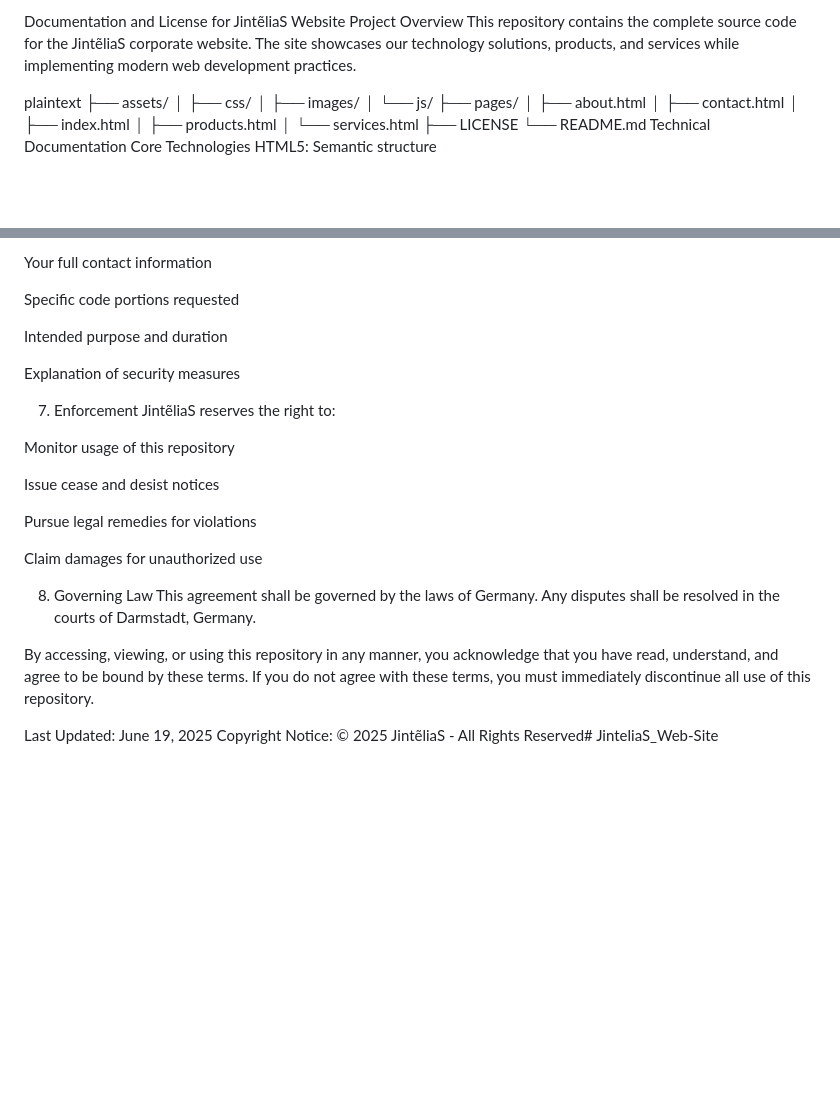
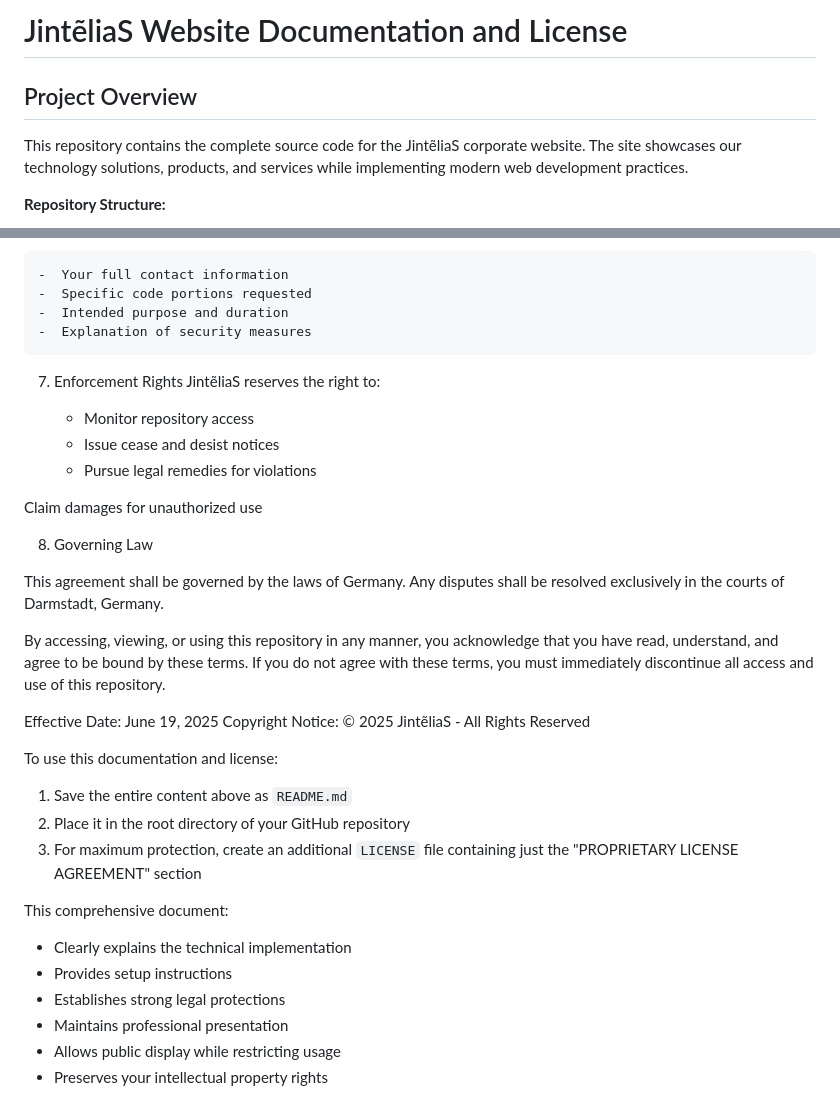
Before and after one commit to JUNOLA/JinteliaS_Web-Site, a Markdown page: README.md, 2 parts joined by grey strips. GitHub-like rendering; blank space fills up the shorter version.

```diff
--- a/README.md
+++ b/README.md
@@ -1,21 +1,7 @@
-Documentation and License for JintẽliaS Website
-Project Overview
+# JintẽliaS Website Documentation and License
+
+## Project Overview
 This repository contains the complete source code for the JintẽliaS corporate website. The site showcases our technology solutions, products, and services while implementing modern web development practices.
 
-plaintext
-├── assets/
-│   ├── css/
-│   ├── images/
-│   └── js/
-├── pages/
-│   ├── about.html
-│   ├── contact.html
-│   ├── index.html
-│   ├── products.html
-│   └── services.html
-├── LICENSE
-└── README.md
-Technical Documentation
-Core Technologies
-HTML5: Semantic structure
+**Repository Structure:**
 
@@ -144,28 +123,38 @@ https://www.linkedin.com/company/80815905/
 Include in your request:
 
-Your full contact information
+    -  Your full contact information
+    -  Specific code portions requested
+    -  Intended purpose and duration
+    -  Explanation of security measures
 
-Specific code portions requested
-
-Intended purpose and duration
-
-Explanation of security measures
-
-7. Enforcement
+7. Enforcement Rights
 JintẽliaS reserves the right to:
 
-Monitor usage of this repository
-
-Issue cease and desist notices
-
-Pursue legal remedies for violations
+    -  Monitor repository access
+    -  Issue cease and desist notices
+    -  Pursue legal remedies for violations
 
 Claim damages for unauthorized use
 
 8. Governing Law
-This agreement shall be governed by the laws of Germany. Any disputes shall be resolved in the courts of Darmstadt, Germany.
 
-By accessing, viewing, or using this repository in any manner, you acknowledge that you have read, understand, and agree to be bound by these terms. If you do not agree with these terms, you must immediately discontinue all use of this repository.
+This agreement shall be governed by the laws of Germany. Any disputes shall be resolved exclusively in the courts of Darmstadt, Germany.
 
-Last Updated: June 19, 2025
-Copyright Notice: © 2025 JintẽliaS - All Rights Reserved# JinteliaS_Web-Site
+By accessing, viewing, or using this repository in any manner, you acknowledge that you have read, understand, and agree to be bound by these terms. If you do not agree with these terms, you must immediately discontinue all access and use of this repository.
+
+Effective Date: June 19, 2025
+Copyright Notice: © 2025 JintẽliaS - All Rights Reserved
+
+To use this documentation and license:
+
+1. Save the entire content above as `README.md`
+2. Place it in the root directory of your GitHub repository
+3. For maximum protection, create an additional `LICENSE` file containing just the "PROPRIETARY LICENSE AGREEMENT" section
+
+This comprehensive document:
+- Clearly explains the technical implementation
+- Provides setup instructions
+- Establishes strong legal protections
+- Maintains professional presentation
+- Allows public display while restricting usage
+- Preserves your intellectual property rights
```
Also changed, not shown: other parts of README.md (+78 -85 lines).
